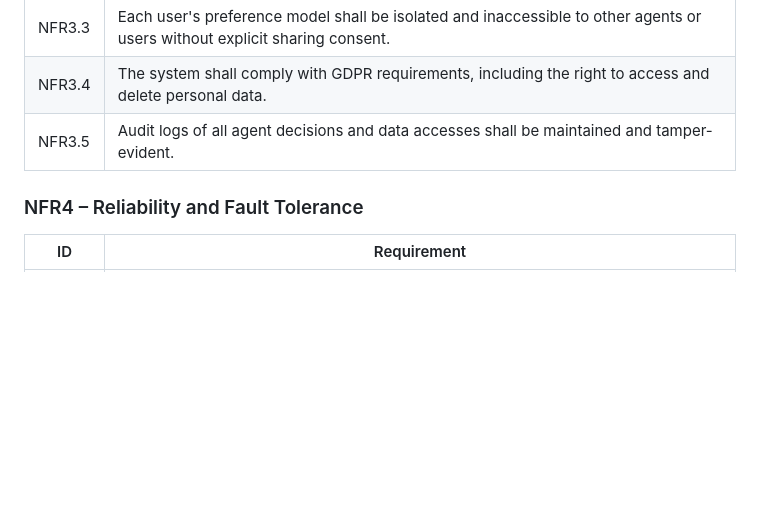
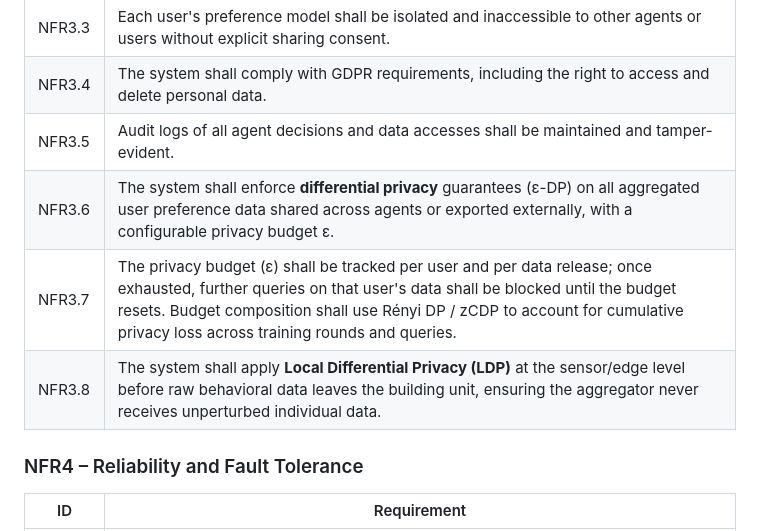
Before and after one commit to rafaeldpsilva/sa4cps-vault, a Markdown page: Doutoramento/WP2/T2.1 – Functional and Non-Functional Requirements.md, the part around the change. Drawn GitHub-style; blank space fills up the shorter version.

Commit message:
Commit from thinkpad on 3/4/2026, 3:30:55 PM

```diff
--- a/Doutoramento/WP2/T2.1 – Functional and Non-Functional Requirements.md
+++ b/Doutoramento/WP2/T2.1 – Functional and Non-Functional Requirements.md
@@ -134,6 +134,9 @@ The system is composed of five interacting subsystems:
 | NFR3.3 | Each user's preference model shall be isolated and inaccessible to other agents or users without explicit sharing consent. |
 | NFR3.4 | The system shall comply with GDPR requirements, including the right to access and delete personal data. |
 | NFR3.5 | Audit logs of all agent decisions and data accesses shall be maintained and tamper-evident. |
+| NFR3.6 | The system shall enforce **differential privacy** guarantees (ε-DP) on all aggregated user preference data shared across agents or exported externally, with a configurable privacy budget ε. |
+| NFR3.7 | The privacy budget (ε) shall be tracked per user and per data release; once exhausted, further queries on that user's data shall be blocked until the budget resets. Budget composition shall use Rényi DP / zCDP to account for cumulative privacy loss across training rounds and queries. |
+| NFR3.8 | The system shall apply **Local Differential Privacy (LDP)** at the sensor/edge level before raw behavioral data leaves the building unit, ensuring the aggregator never receives unperturbed individual data. |
 
 ### NFR4 – Reliability and Fault Tolerance
 
```
